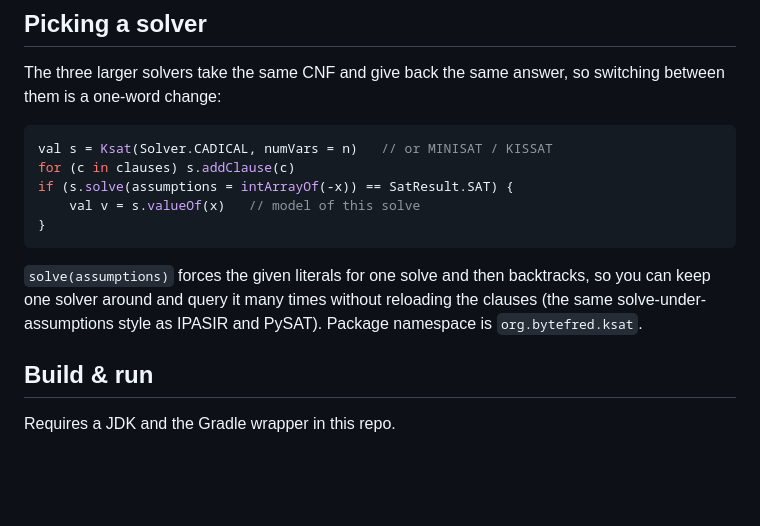
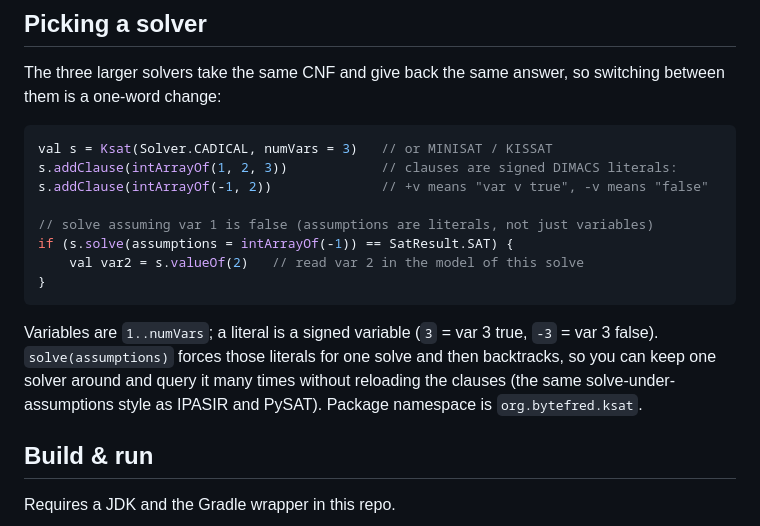
Before and after one commit to manfredscheucher/sat-solvers-kotlin, a Markdown page: README.md, the part around the change. GitHub-like rendering; blank space fills up the shorter version.

Commit message:
README: make the solver example self-contained (explain literals, no undefined x)

````diff
--- a/README.md
+++ b/README.md
@@ -40,17 +40,21 @@ The three larger solvers take the same CNF and give back the same answer, so
 switching between them is a one-word change:
 
 ```kotlin
-val s = Ksat(Solver.CADICAL, numVars = n)   // or MINISAT / KISSAT
-for (c in clauses) s.addClause(c)
-if (s.solve(assumptions = intArrayOf(-x)) == SatResult.SAT) {
-    val v = s.valueOf(x)   // model of this solve
+val s = Ksat(Solver.CADICAL, numVars = 3)   // or MINISAT / KISSAT
+s.addClause(intArrayOf(1, 2, 3))            // clauses are signed DIMACS literals:
+s.addClause(intArrayOf(-1, 2))              // +v means "var v true", -v means "false"
+
+// solve assuming var 1 is false (assumptions are literals, not just variables)
+if (s.solve(assumptions = intArrayOf(-1)) == SatResult.SAT) {
+    val var2 = s.valueOf(2)   // read var 2 in the model of this solve
 }
 ```
 
-`solve(assumptions)` forces the given literals for one solve and then backtracks,
-so you can keep one solver around and query it many times without reloading the
-clauses (the same solve-under-assumptions style as IPASIR and PySAT). Package
-namespace is `org.bytefred.ksat`.
+Variables are `1..numVars`; a literal is a signed variable (`3` = var 3 true, `-3` =
+var 3 false). `solve(assumptions)` forces those literals for one solve and then backtracks,
+so you can keep one solver around and query it many times without reloading the clauses
+(the same solve-under-assumptions style as IPASIR and PySAT). Package namespace is
+`org.bytefred.ksat`.
 
 ## Build & run
 
````
